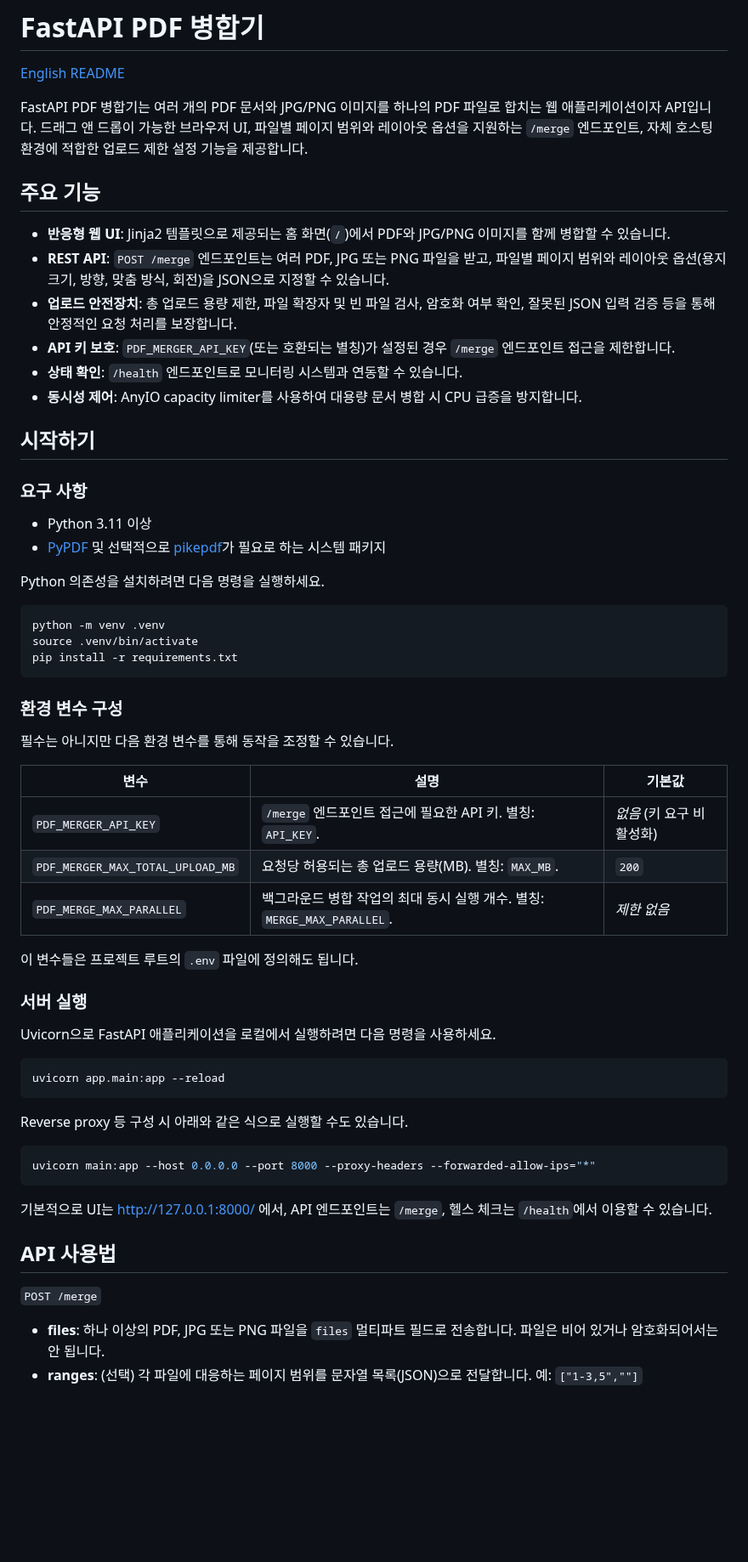
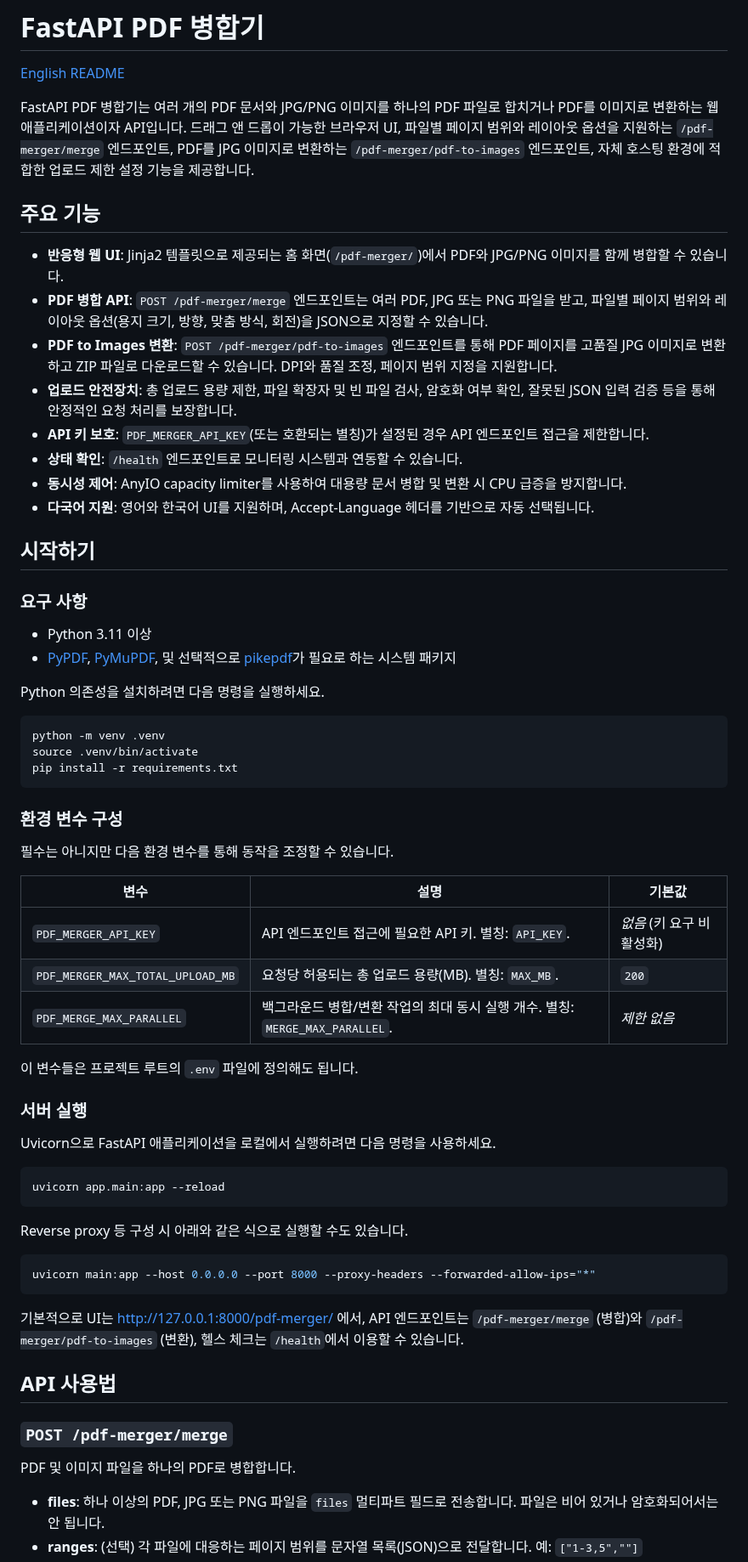
Before and after one commit to Mugen-Houyou/fastapi-pdf-merger, a Markdown page: README.md, the part around one of its changes. Shown at 85% size. Drawn GitHub-style; blank space fills up the shorter version.

````diff
--- a/README.md
+++ b/README.md
@@ -2,23 +2,25 @@
 
 [English README](README.EN.md)
 
-FastAPI PDF 병합기는 여러 개의 PDF 문서와 JPG/PNG 이미지를 하나의 PDF 파일로 합치는 웹 애플리케이션이자 API입니다. 드래그 앤 드롭이 가능한 브라우저 UI, 파일별 페이지 범위와 레이아웃 옵션을 지원하는 `/merge` 엔드포인트, 자체 호스팅 환경에 적합한 업로드 제한 설정 기능을 제공합니다.
+FastAPI PDF 병합기는 여러 개의 PDF 문서와 JPG/PNG 이미지를 하나의 PDF 파일로 합치거나 PDF를 이미지로 변환하는 웹 애플리케이션이자 API입니다. 드래그 앤 드롭이 가능한 브라우저 UI, 파일별 페이지 범위와 레이아웃 옵션을 지원하는 `/pdf-merger/merge` 엔드포인트, PDF를 JPG 이미지로 변환하는 `/pdf-merger/pdf-to-images` 엔드포인트, 자체 호스팅 환경에 적합한 업로드 제한 설정 기능을 제공합니다.
 
 ## 주요 기능
 
-- **반응형 웹 UI**: Jinja2 템플릿으로 제공되는 홈 화면(`/`)에서 PDF와 JPG/PNG 이미지를 함께 병합할 수 있습니다.
-- **REST API**: `POST /merge` 엔드포인트는 여러 PDF, JPG 또는 PNG 파일을 받고, 파일별 페이지 범위와 레이아웃 옵션(용지 크기, 방향, 맞춤 방식, 회전)을 JSON으로 지정할 수 있습니다.
+- **반응형 웹 UI**: Jinja2 템플릿으로 제공되는 홈 화면(`/pdf-merger/`)에서 PDF와 JPG/PNG 이미지를 함께 병합할 수 있습니다.
+- **PDF 병합 API**: `POST /pdf-merger/merge` 엔드포인트는 여러 PDF, JPG 또는 PNG 파일을 받고, 파일별 페이지 범위와 레이아웃 옵션(용지 크기, 방향, 맞춤 방식, 회전)을 JSON으로 지정할 수 있습니다.
+- **PDF to Images 변환**: `POST /pdf-merger/pdf-to-images` 엔드포인트를 통해 PDF 페이지를 고품질 JPG 이미지로 변환하고 ZIP 파일로 다운로드할 수 있습니다. DPI와 품질 조정, 페이지 범위 지정을 지원합니다.
 - **업로드 안전장치**: 총 업로드 용량 제한, 파일 확장자 및 빈 파일 검사, 암호화 여부 확인, 잘못된 JSON 입력 검증 등을 통해 안정적인 요청 처리를 보장합니다.
-- **API 키 보호**: `PDF_MERGER_API_KEY`(또는 호환되는 별칭)가 설정된 경우 `/merge` 엔드포인트 접근을 제한합니다.
+- **API 키 보호**: `PDF_MERGER_API_KEY`(또는 호환되는 별칭)가 설정된 경우 API 엔드포인트 접근을 제한합니다.
 - **상태 확인**: `/health` 엔드포인트로 모니터링 시스템과 연동할 수 있습니다.
-- **동시성 제어**: AnyIO capacity limiter를 사용하여 대용량 문서 병합 시 CPU 급증을 방지합니다.
+- **동시성 제어**: AnyIO capacity limiter를 사용하여 대용량 문서 병합 및 변환 시 CPU 급증을 방지합니다.
+- **다국어 지원**: 영어와 한국어 UI를 지원하며, Accept-Language 헤더를 기반으로 자동 선택됩니다.
 
 ## 시작하기
 
 ### 요구 사항
 
 - Python 3.11 이상
-- [PyPDF](https://pypdf.readthedocs.io/) 및 선택적으로 [pikepdf](https://pikepdf.readthedocs.io/)가 필요로 하는 시스템 패키지
+- [PyPDF](https://pypdf.readthedocs.io/), [PyMuPDF](https://pymupdf.readthedocs.io/), 및 선택적으로 [pikepdf](https://pikepdf.readthedocs.io/)가 필요로 하는 시스템 패키지
 
 Python 의존성을 설치하려면 다음 명령을 실행하세요.
 
@@ -34,9 +36,9 @@ pip install -r requirements.txt
 
 | 변수 | 설명 | 기본값 |
 | --- | --- | --- |
-| `PDF_MERGER_API_KEY` | `/merge` 엔드포인트 접근에 필요한 API 키. 별칭: `API_KEY`. | _없음_ (키 요구 비활성화) |
+| `PDF_MERGER_API_KEY` | API 엔드포인트 접근에 필요한 API 키. 별칭: `API_KEY`. | _없음_ (키 요구 비활성화) |
 | `PDF_MERGER_MAX_TOTAL_UPLOAD_MB` | 요청당 허용되는 총 업로드 용량(MB). 별칭: `MAX_MB`. | `200` |
-| `PDF_MERGE_MAX_PARALLEL` | 백그라운드 병합 작업의 최대 동시 실행 개수. 별칭: `MERGE_MAX_PARALLEL`. | _제한 없음_ |
+| `PDF_MERGE_MAX_PARALLEL` | 백그라운드 병합/변환 작업의 최대 동시 실행 개수. 별칭: `MERGE_MAX_PARALLEL`. | _제한 없음_ |
 
 이 변수들은 프로젝트 루트의 `.env` 파일에 정의해도 됩니다.
 
@@ -53,11 +55,13 @@ Reverse proxy 등 구성 시 아래와 같은 식으로 실행할 수도 있습
 uvicorn main:app --host 0.0.0.0 --port 8000 --proxy-headers --forwarded-allow-ips="*"
 ```
 
-기본적으로 UI는 <http://127.0.0.1:8000/> 에서, API 엔드포인트는 `/merge`, 헬스 체크는 `/health`에서 이용할 수 있습니다.
+기본적으로 UI는 <http://127.0.0.1:8000/pdf-merger/> 에서, API 엔드포인트는 `/pdf-merger/merge` (병합)와 `/pdf-merger/pdf-to-images` (변환), 헬스 체크는 `/health`에서 이용할 수 있습니다.
 
 ## API 사용법
 
-`POST /merge`
+### `POST /pdf-merger/merge`
+
+PDF 및 이미지 파일을 하나의 PDF로 병합합니다.
 
 - **files**: 하나 이상의 PDF, JPG 또는 PNG 파일을 `files` 멀티파트 필드로 전송합니다. 파일은 비어 있거나 암호화되어서는 안 됩니다.
 - **ranges**: (선택) 각 파일에 대응하는 페이지 범위를 문자열 목록(JSON)으로 전달합니다. 예: `["1-3,5",""]`
````
Also changed, not shown: other parts of README.md (+13 -1 lines), README.EN.md (+28 -12 lines).
